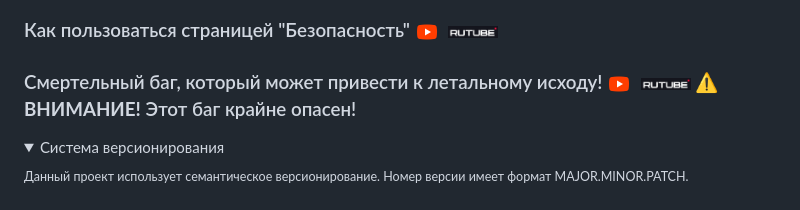
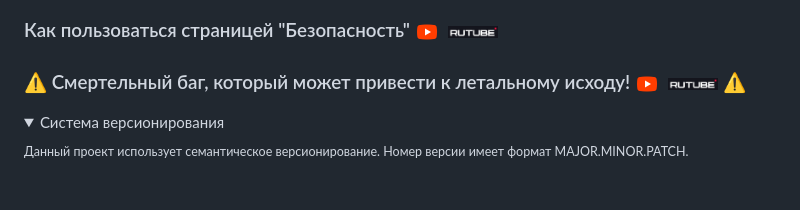
Before and after one commit to zagotovka/Zagotovka_M, a Markdown page: README.md, the part around the change. Rendered like a GitHub page; folded sections open.

```diff
--- a/README.md
+++ b/README.md
@@ -97,7 +97,7 @@ d. <a href="https://easyeda.com/editor#id=|125ff34d97324d308c97b01793449de7|1bc6
 ### Как пользоваться страницей "Таймеры" <a href="https://youtu.be/8pgqBO4cKdg"><img src="/icons/icons8-youtube-48.png" alt="YouTube" width="24" height="24" style="vertical-align: middle"></a>&nbsp;&nbsp;<a href="https://rutube.ru/video/1268e322b1618adb77710be2fff14bf2/"><img src="/icons/Rutube.png" alt="Rutube" width="50" height="26" style="vertical-align: middle"></a>
 ### Как пользоваться страницей "OneWire" <a href="https://youtu.be/FTfkruXgUT0"><img src="/icons/icons8-youtube-48.png" alt="YouTube" width="24" height="24" style="vertical-align: middle"></a>&nbsp;&nbsp;<a href="https://rutube.ru/video/11652a191dc348f2218f202b141a8c76/"><img src="/icons/Rutube.png" alt="Rutube" width="50" height="26" style="vertical-align: middle"></a>
 ### Как пользоваться страницей "Безопасность" <a href="https://youtu.be/N9od6Ji41jU"><img src="/icons/icons8-youtube-48.png" alt="YouTube" width="24" height="24" style="vertical-align: middle"></a>&nbsp;&nbsp;<a href="https://rutube.ru/video/0043b0287f85fee9c82f10104955ec85/"><img src="/icons/Rutube.png" alt="Rutube" width="50" height="26" style="vertical-align: middle"></a>
-### Смертельный баг, который может привести к летальному исходу! <a href="https://youtu.be/F0R1ltD-ztE"><img src="/icons/icons8-youtube-48.png" alt="YouTube" width="24" height="24" style="vertical-align: middle"></a>&nbsp;&nbsp;<a href="https://rutube.ru/video/1d4476ca90e75804371516bbc6726cdd/"><img src="/icons/Rutube.png" alt="Rutube" width="50" height="26" style="vertical-align: middle"></a> ⚠️ **ВНИМАНИЕ!** Этот баг крайне опасен!
+### ⚠️ Смертельный баг, который может привести к летальному исходу! <a href="https://youtu.be/F0R1ltD-ztE"><img src="/icons/icons8-youtube-48.png" alt="YouTube" width="24" height="24" style="vertical-align: middle"></a>&nbsp;&nbsp;<a href="https://rutube.ru/video/1d4476ca90e75804371516bbc6726cdd/"><img src="/icons/Rutube.png" alt="Rutube" width="50" height="26" style="vertical-align: middle"></a> ⚠️
 <details>
 
 <summary>Система версионирования</summary>
```
